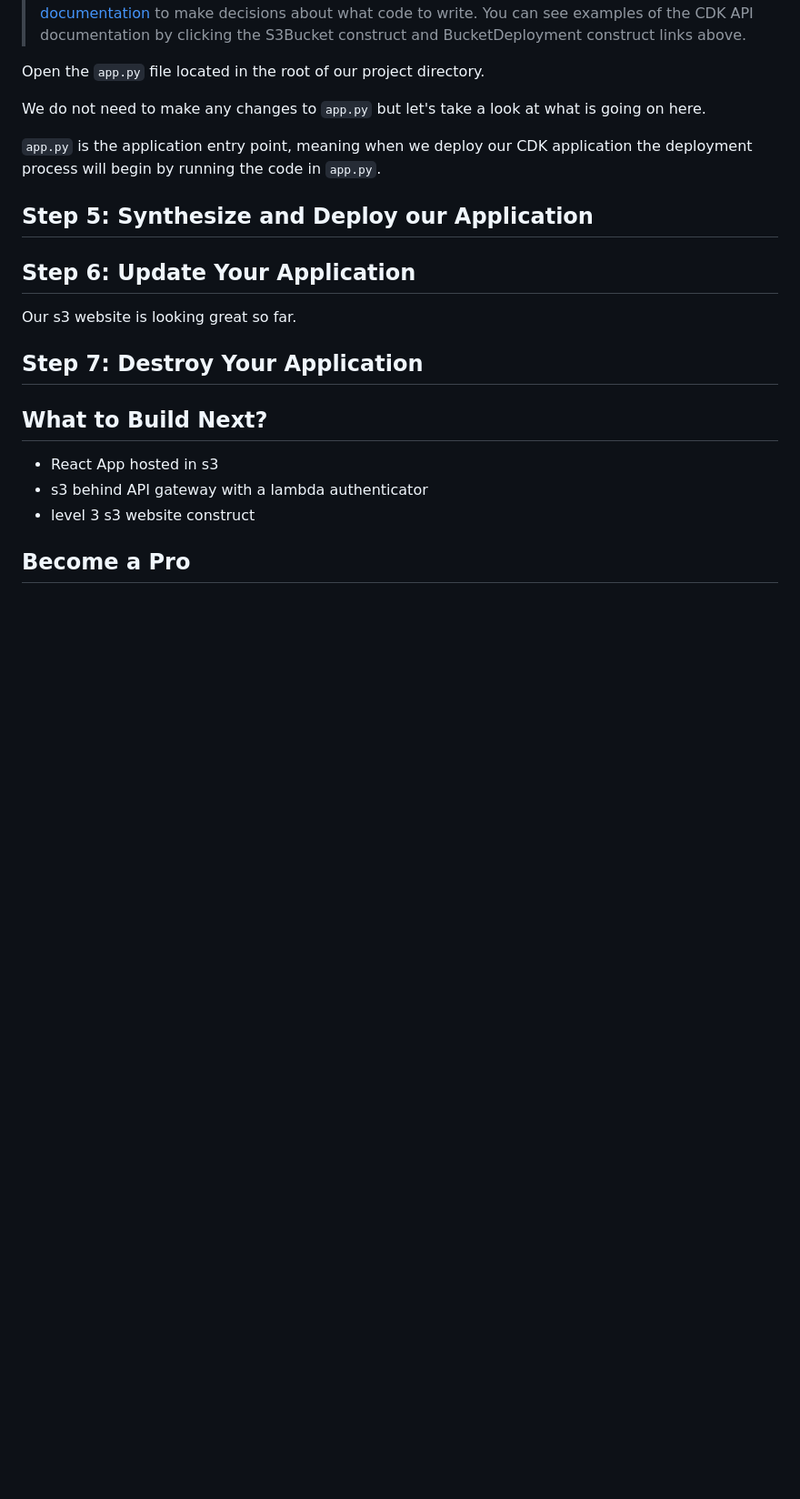
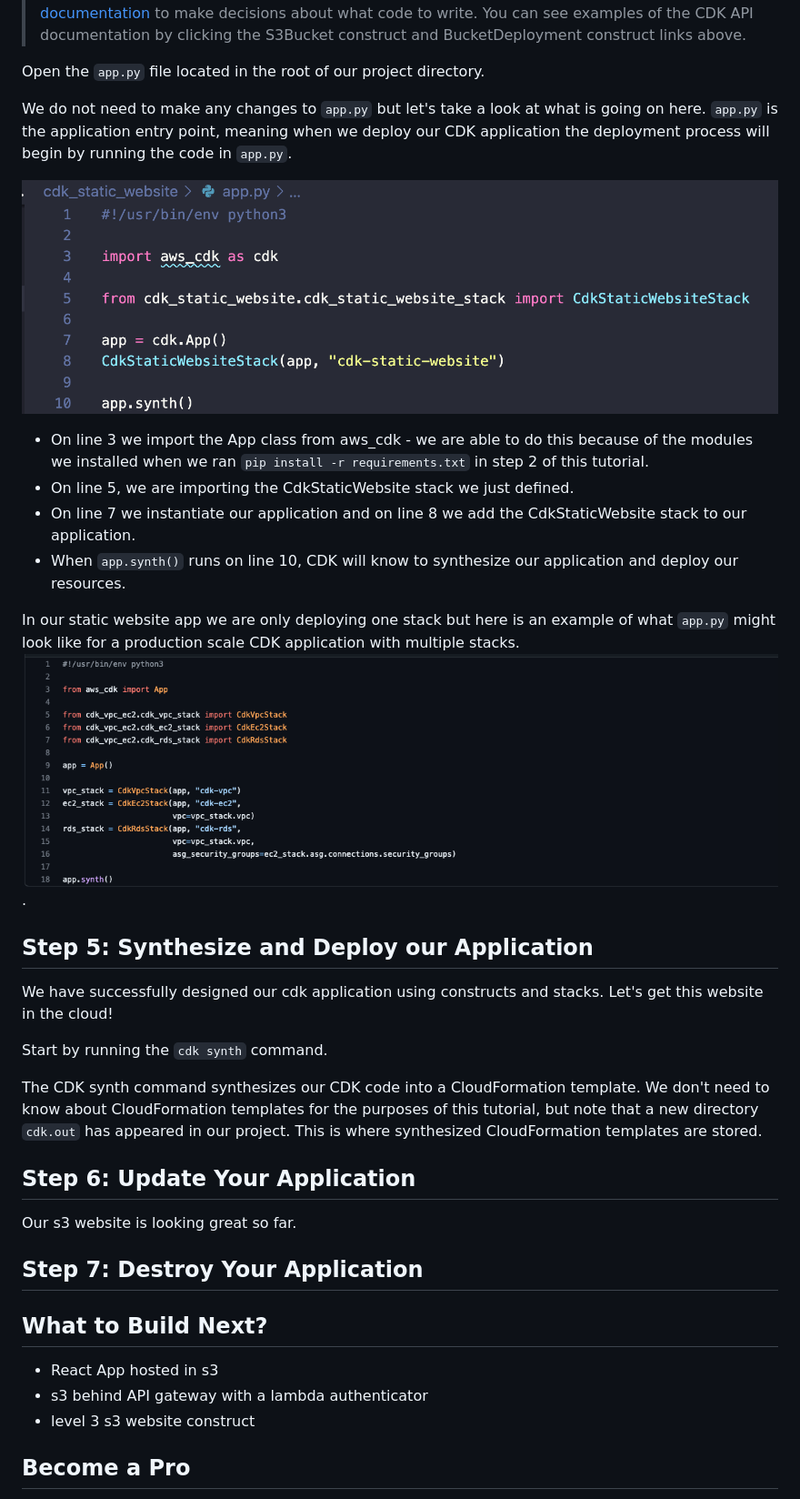
Before and after one commit to Tara-Cloud/aws-cdk-tutorial, a Markdown page: README.md, the part around the change. Shown: that part at 91% size. Rendered like a GitHub page; pictures changed too: readme-assets/app_py_from_template.png (added), readme-assets/production_app_py.png (added); blank space fills up the shorter version.

Commit message:
add synth instructions

```diff
--- a/README.md
+++ b/README.md
@@ -194,13 +194,25 @@ This block of code imports several CDK modules and then uses those modules to mo
 
 Open the `app.py` file located in the root of our project directory.
 
-We do not need to make any changes to `app.py` but let's take a look at what is going on here.
+We do not need to make any changes to `app.py` but let's take a look at what is going on here.  `app.py` is the application entry point, meaning when we deploy our CDK application the deployment process will begin by running the code in `app.py`.
 
+![img](readme-assets/app_py_from_template.png)
 
+- On line 3 we import the App class from aws_cdk - we are able to do this because of the modules we installed when we ran `pip install -r requirements.txt` in step 2 of this tutorial.
+- On line 5, we are importing the CdkStaticWebsite stack we just defined.
+- On line 7 we instantiate our application and on line 8 we add the CdkStaticWebsite stack to our application.
+- When `app.synth()` runs on line 10, CDK will know to synthesize our application and deploy our resources.
 
-`app.py` is the application entry point, meaning when we deploy our CDK application the deployment process will begin by running the code in `app.py`.
+In our static website app we are only deploying one stack but here is an example of what `app.py` might look like for a production scale CDK application with multiple stacks.
+![img](readme-assets/production_app_py.png).
 
 ## Step 5: Synthesize and Deploy our Application
+We have successfully designed our cdk application using constructs and stacks.  Let's get this website in the cloud!
+
+Start by running the `cdk synth` command.
+
+The CDK synth command synthesizes our CDK code into a CloudFormation template.  We don't need to know about CloudFormation templates for the purposes of this tutorial, but note that a new directory `cdk.out` has appeared in our project.  This is where synthesized CloudFormation templates are stored.
+
 ## Step 6: Update Your Application
 
 Our s3 website is looking great so far.
```
Also changed, not shown: cdk_static_website/README.md (deleted, +0 -65 lines), 11 other files.
